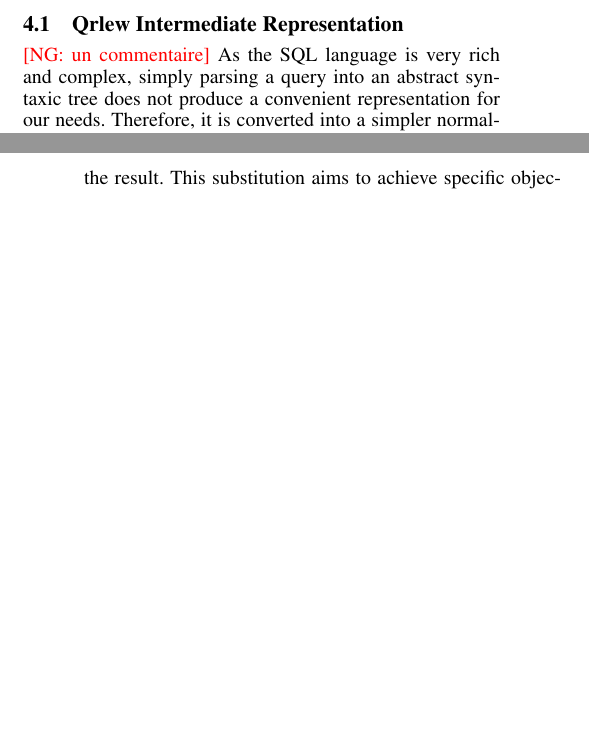
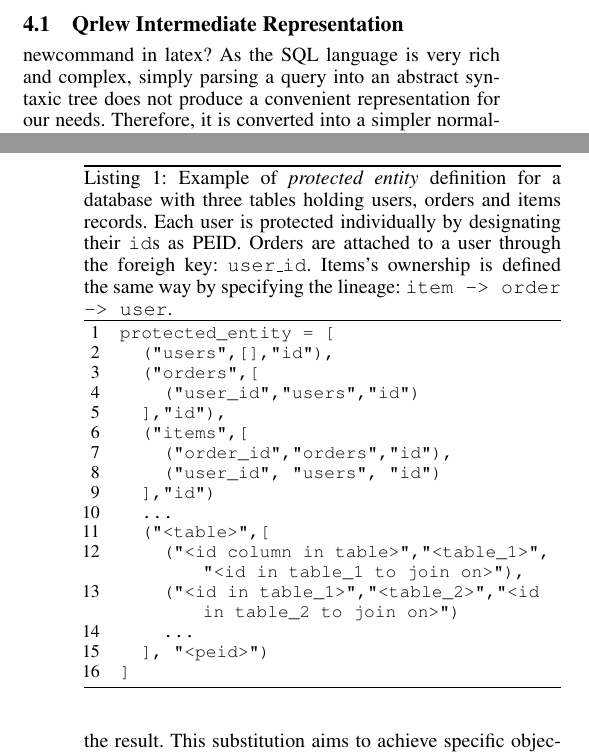
Before and after one commit to Qrlew/docs, a LaTeX paper (PPAI2024/qrlew-ppai-2024.tex): two parts of the columns of pages 2 and 4 of 9, joined at a grey line, cut so that both start at the same text, the shorter picture padded with empty space. Compiled offline with pdfLaTeX.

Commit message:
Update fig

```diff
--- a/PPAI2024/qrlew-ppai-2024.tex
+++ b/PPAI2024/qrlew-ppai-2024.tex
@@ -52,9 +52,9 @@
 \usepackage{amsfonts}
 \usepackage{xcolor}
 \newcommand{\qrlew}{\emph{Qrlew}}
-\newcommand{\commentng}[1]{{\color{red}[NG: {#1}]}}
-\newcommand{\commentpr}[1]{{\color{green}[PR: {#1}]}}
-\newcommand{\commentvdsa}[1]{{\color{blue}[VdSA: {#1}]}}
+\newcommand{\commentNG}[1]{{\color{red}[NG: {#1}]}}
+\newcommand{\commentPR}[1]{{\color{green}[PR: {#1}]}}
+\newcommand{\commentVdSA}[1]{{\color{blue}[VdSA: {#1}]}}
 
 
 \newcommand\coolover[2]{\mathrlap{\smash{\overbrace{\phantom{%
@@ -196,7 +196,7 @@
 
 \subsection{Qrlew Intermediate Representation}
 
-\commentng{un commentaire}
+newcommand in latex?
 As the SQL language is very rich and complex, simply parsing a query into an abstract syntaxic tree does not produce a convenient representation for our needs. Therefore, it is converted into a simpler normalized representation with properties well aligned with the requirements of Differential Privacy: the \emph{Relation}. A \emph{Relation} is a collection of rows abiding a given \emph{schema}. It may be:
 \begin{description}
     \item[A \emph{Table}] This is simply the collection of the rows of an SQL table.
@@ -249,6 +249,49 @@
 \subsection{Protected Entity Definition}
 
 Tables in a database rarely come properly formated for privacy-preserving applications. Many rows in many tables may refer to one individual, hence, \emph{adding or removing an individual} means \emph{adding or removing many rows}
+
+% \begin{algorithm}[tb]
+%     \caption{Example algorithm}
+%     \label{alg:algorithm}
+%     \textbf{Input}: Your algorithm's input\\
+%     \textbf{Parameter}: Optional list of parameters\\
+%     \textbf{Output}: Your algorithm's output
+%     \begin{algorithmic}[1] %[1] enables line numbers
+%     \STATE Let $t=0$.
+%     \WHILE{condition}
+%     \STATE Do some action.
+%     \IF {conditional}
+%     \STATE Perform task A.
+%     \ELSE
+%     \STATE Perform task B.
+%     \ENDIF
+%     \ENDWHILE
+%     \STATE \textbf{return} solution
+%     \end{algorithmic}
+% \end{algorithm}
+
+\begin{listing}[tb]
+\caption{Example of \emph{protected entity} definition for a database with three tables holding users, orders and items records. Each user is protected individually by designating their \texttt{id}s as PEID. Orders are attached to a user through the foreigh key: \texttt{user\_id}. Items's ownership is defined the same way by specifying the lineage: \texttt{item -> order -> user}.}%
+\label{lst:listing}
+\begin{lstlisting}[language=Python]
+protected_entity = [
+  ("users",[],"id"),
+  ("orders",[
+    ("user_id","users","id")
+  ],"id"),
+  ("items",[
+    ("order_id","orders","id"),
+    ("user_id", "users", "id")
+  ],"id")
+  ...
+  ("<table>",[
+    ("<id column in table>","<table_1>","<id in table_1 to join on>"),
+    ("<id in table_1>","<table_2>","<id in table_2 to join on>")
+    ...
+  ], "<peid>")
+]
+\end{lstlisting}
+\end{listing}
 
 \subsection{Query Rewriting}
 \label{sec:rewritting}
```
Also changed, not shown: PPAI2024/figures/relation.pdf, PPAI2024/figures/relation.svg, PPAI2024/qrlew-ppai-2024.tex (2 more changed lines).
